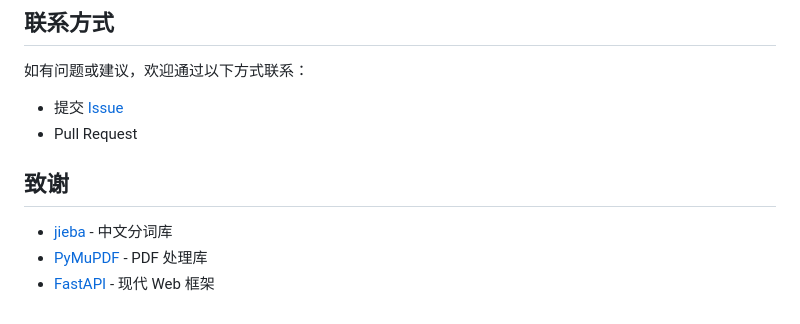
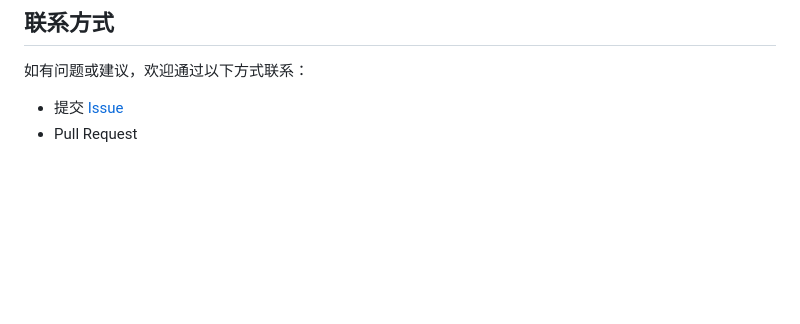
Before and after one commit to Wangkaiwei233/word_fetcher, a Markdown page: README.md, the part around the change. Drawn GitHub-style; blank space fills up the shorter version.

```diff
--- a/README.md
+++ b/README.md
@@ -250,9 +250,3 @@ A: 处理时间取决于文档大小和复杂度。通常几百页的文档在
 
 - 提交 [Issue](https://github.com/your-username/word_fetcher/issues)
 - Pull Request
-
-## 致谢
-
-- [jieba](https://github.com/fxsjy/jieba) - 中文分词库
-- [PyMuPDF](https://github.com/pymupdf/PyMuPDF) - PDF 处理库
-- [FastAPI](https://fastapi.tiangolo.com/) - 现代 Web 框架
```
